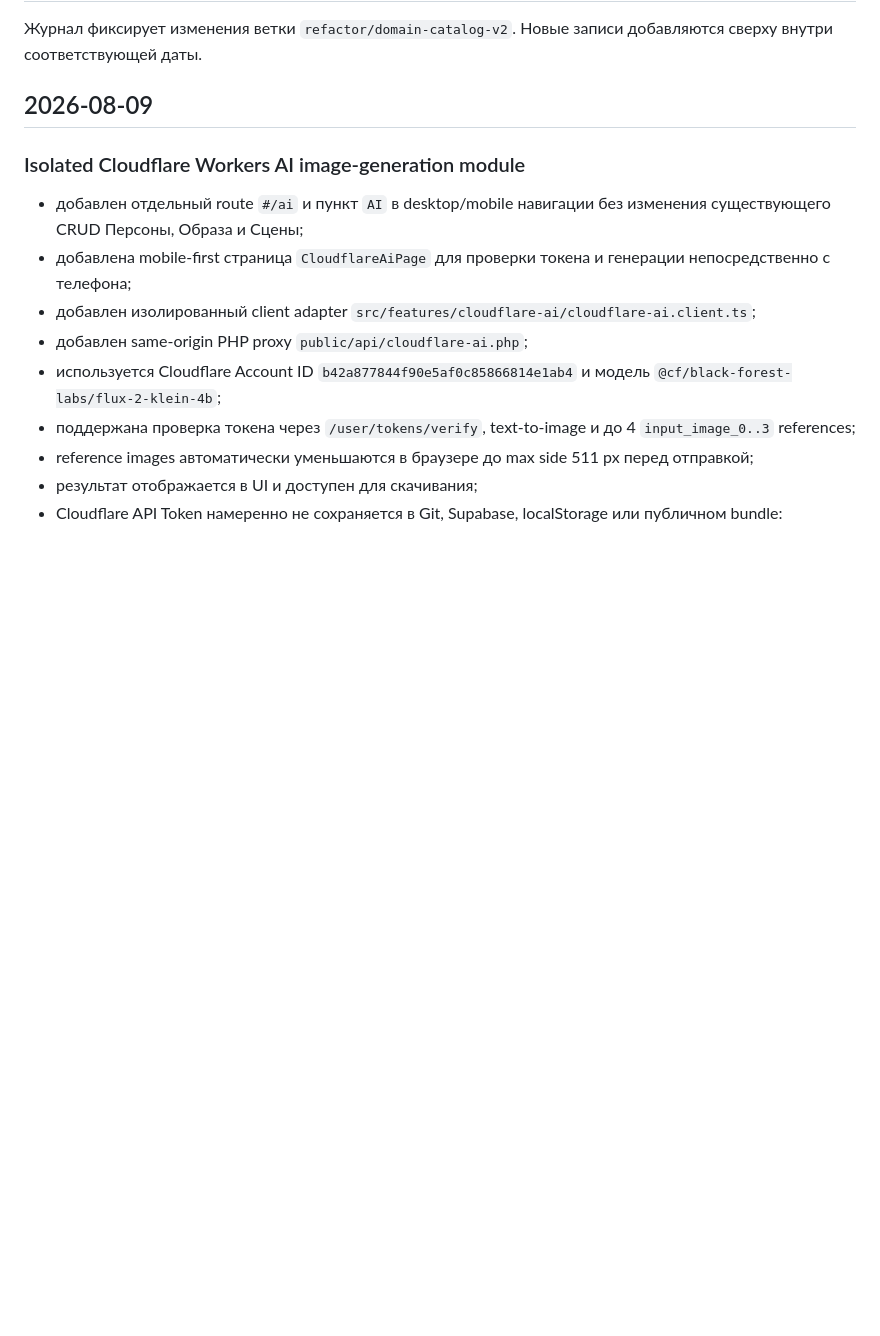
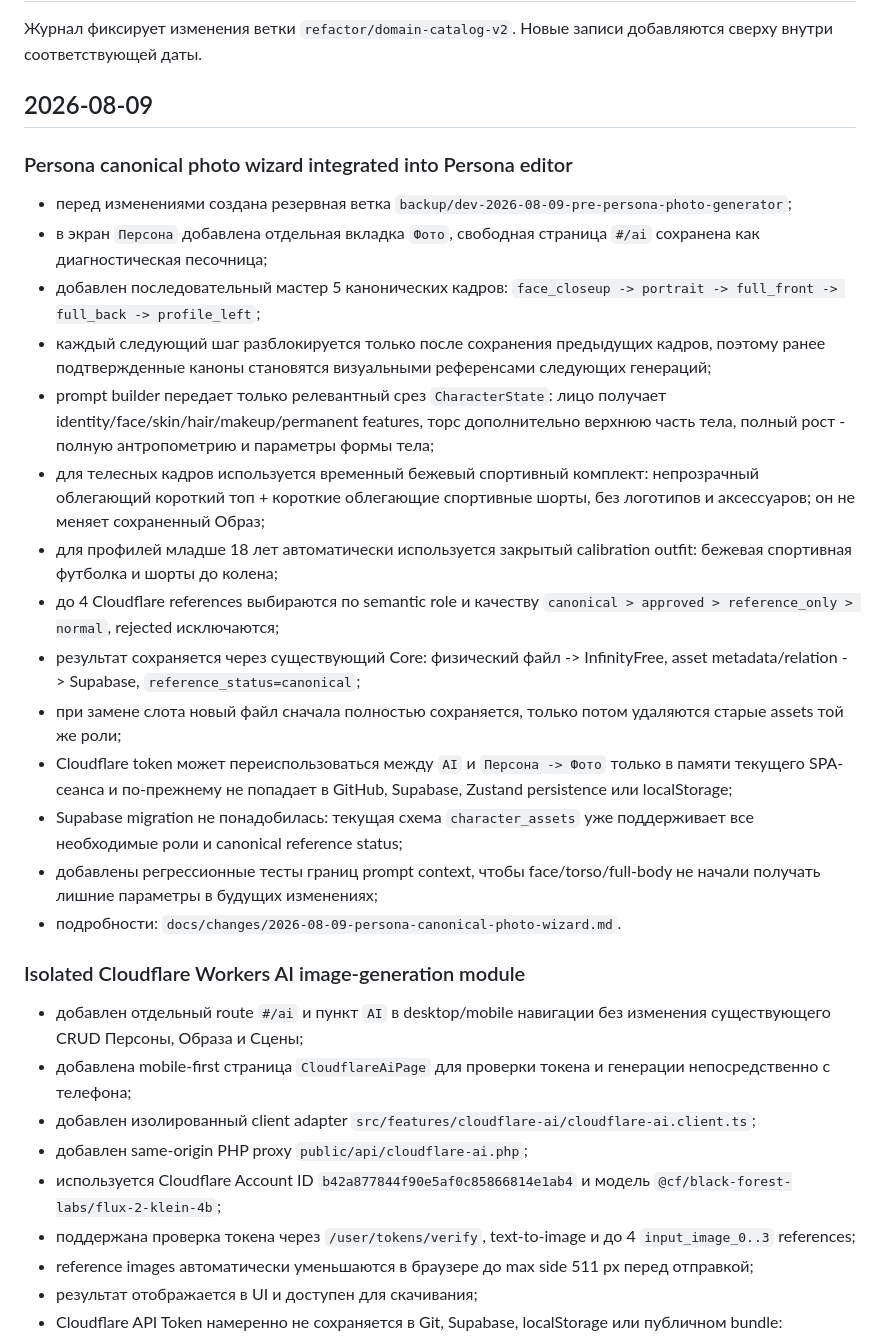
Before and after one commit to Abestreid/CharacterMaker, a Markdown page: refactor-v2/docs/CHANGELOG.md, the part around the change. GitHub-like rendering; blank space fills up the shorter version.

Commit message:
docs: record persona canonical photo generator

```diff
--- a/refactor-v2/docs/CHANGELOG.md
+++ b/refactor-v2/docs/CHANGELOG.md
@@ -3,6 +3,23 @@
 Журнал фиксирует изменения ветки `refactor/domain-catalog-v2`. Новые записи добавляются сверху внутри соответствующей даты.
 
 ## 2026-08-09
+
+### Persona canonical photo wizard integrated into Persona editor
+
+- перед изменениями создана резервная ветка `backup/dev-2026-08-09-pre-persona-photo-generator`;
+- в экран `Персона` добавлена отдельная вкладка `Фото`, свободная страница `#/ai` сохранена как диагностическая песочница;
+- добавлен последовательный мастер 5 канонических кадров: `face_closeup -> portrait -> full_front -> full_back -> profile_left`;
+- каждый следующий шаг разблокируется только после сохранения предыдущих кадров, поэтому ранее подтвержденные каноны становятся визуальными референсами следующих генераций;
+- prompt builder передает только релевантный срез `CharacterState`: лицо получает identity/face/skin/hair/makeup/permanent features, торс дополнительно верхнюю часть тела, полный рост - полную антропометрию и параметры формы тела;
+- для телесных кадров используется временный бежевый спортивный комплект: непрозрачный облегающий короткий топ + короткие облегающие спортивные шорты, без логотипов и аксессуаров; он не меняет сохраненный Образ;
+- для профилей младше 18 лет автоматически используется закрытый calibration outfit: бежевая спортивная футболка и шорты до колена;
+- до 4 Cloudflare references выбираются по semantic role и качеству `canonical > approved > reference_only > normal`, rejected исключаются;
+- результат сохраняется через существующий Core: физический файл -> InfinityFree, asset metadata/relation -> Supabase, `reference_status=canonical`;
+- при замене слота новый файл сначала полностью сохраняется, только потом удаляются старые assets той же роли;
+- Cloudflare token может переиспользоваться между `AI` и `Персона -> Фото` только в памяти текущего SPA-сеанса и по-прежнему не попадает в GitHub, Supabase, Zustand persistence или localStorage;
+- Supabase migration не понадобилась: текущая схема `character_assets` уже поддерживает все необходимые роли и canonical reference status;
+- добавлены регрессионные тесты границ prompt context, чтобы face/torso/full-body не начали получать лишние параметры в будущих изменениях;
+- подробности: `docs/changes/2026-08-09-persona-canonical-photo-wizard.md`.
 
 ### Isolated Cloudflare Workers AI image-generation module
 
```
